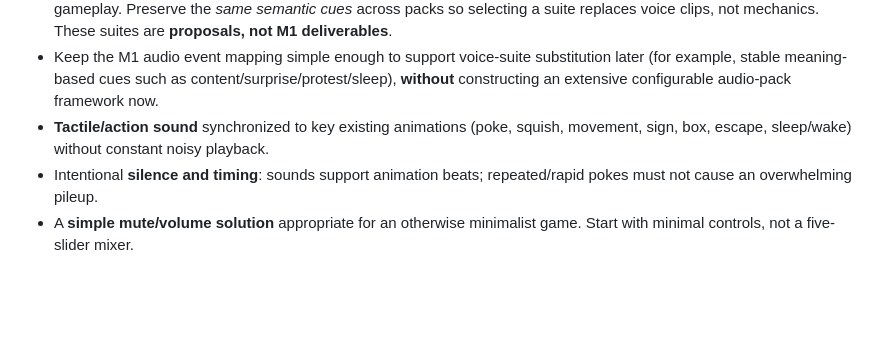
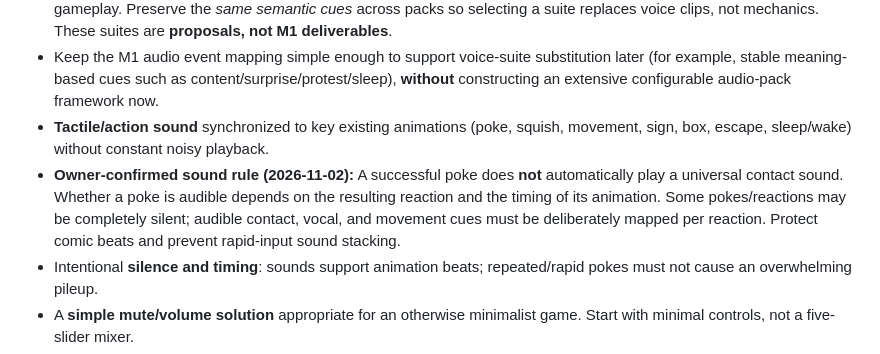
Before and after one commit to miguelxhubgitty/dont-touch-me, a Markdown page: GAME_ROADMAP.md, the part around the change. Rendered like a GitHub page; blank space fills up the shorter version.

Commit message:
Record reaction-dependent poke audio design preference

```diff
--- a/GAME_ROADMAP.md
+++ b/GAME_ROADMAP.md
@@ -37,6 +37,7 @@
 - **Possible future personalization:** alternative audio-only suites, such as cat (purr/meow/hiss), dog (whine/bark/growl), or bird (chirp/squawk). The animal analogy applies to **sound**, not altered blob movement, behavior, relationship rules, or gameplay. Preserve the *same semantic cues* across packs so selecting a suite replaces voice clips, not mechanics. These suites are **proposals, not M1 deliverables**.
 - Keep the M1 audio event mapping simple enough to support voice-suite substitution later (for example, stable meaning-based cues such as content/surprise/protest/sleep), **without** constructing an extensive configurable audio-pack framework now.
 - **Tactile/action sound** synchronized to key existing animations (poke, squish, movement, sign, box, escape, sleep/wake) without constant noisy playback.
+- **Owner-confirmed sound rule (2026-11-02):** A successful poke does **not** automatically play a universal contact sound. Whether a poke is audible depends on the resulting reaction and the timing of its animation. Some pokes/reactions may be completely silent; audible contact, vocal, and movement cues must be deliberately mapped per reaction. Protect comic beats and prevent rapid-input sound stacking.
 - Intentional **silence and timing**: sounds support animation beats; repeated/rapid pokes must not cause an overwhelming pileup.
 - A **simple mute/volume solution** appropriate for an otherwise minimalist game. Start with minimal controls, not a five-slider mixer.
 - Original or clearly licensed audio, local/offline resources, efficient playback, cross-platform checks, browser first-interaction unlock and sensible focus behavior.
```
